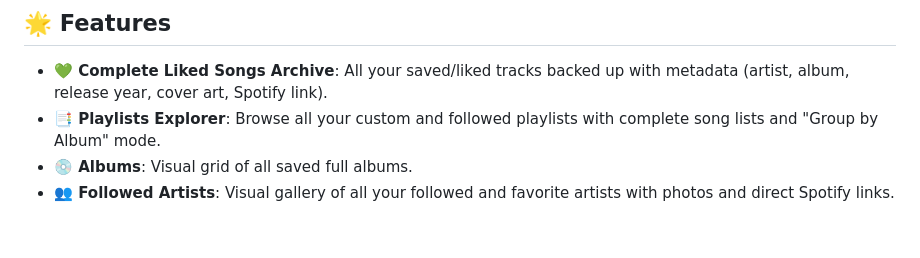
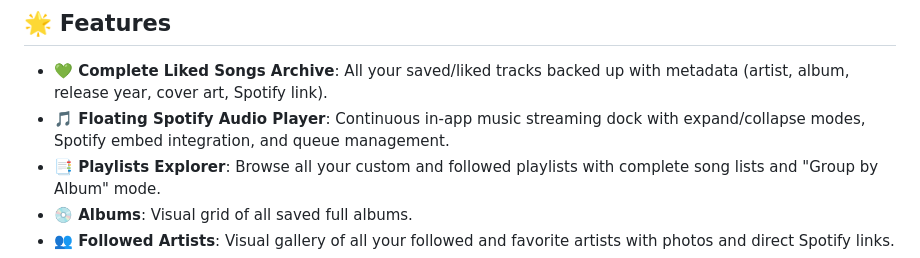
Before and after one commit to koraytugay/my-spotify, a Markdown page: README.md, the part around the change. Rendered like a GitHub page; blank space fills up the shorter version.

Commit message:
Docs: update README with integrated Spotify audio player feature

```diff
--- a/README.md
+++ b/README.md
@@ -10,6 +10,7 @@ Inspired by [`my-board-game-collection`](https://github.com/koraytugay/my-board-
 
 ## 🌟 Features
 * **💚 Complete Liked Songs Archive**: All your saved/liked tracks backed up with metadata (artist, album, release year, cover art, Spotify link).
+* **🎵 Floating Spotify Audio Player**: Continuous in-app music streaming dock with expand/collapse modes, Spotify embed integration, and queue management.
 * **📑 Playlists Explorer**: Browse all your custom and followed playlists with complete song lists and "Group by Album" mode.
 * **💿 Albums**: Visual grid of all saved full albums.
 * **👥 Followed Artists**: Visual gallery of all your followed and favorite artists with photos and direct Spotify links.
```
